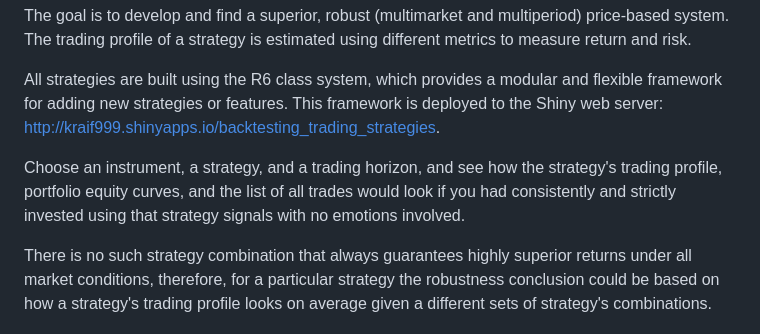
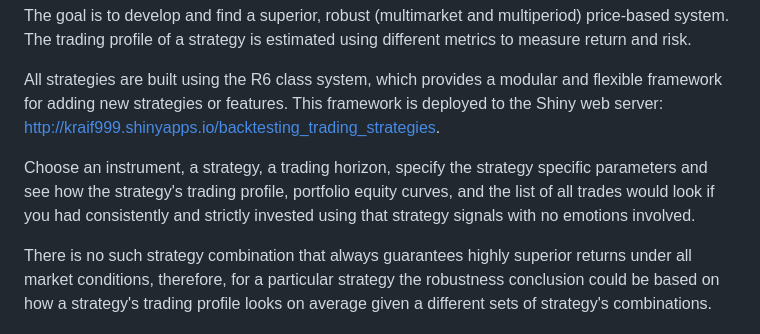
Before and after one commit to kraif999/ATS, a Markdown page: README.md, the part around the change. Drawn GitHub-style.

Commit message:
Minor update in README file

```diff
--- a/README.md
+++ b/README.md
@@ -6,7 +6,7 @@ The goal is to develop and find a superior, robust (multimarket and multiperiod)
 
 All strategies are built using the R6 class system, which provides a modular and flexible framework for adding new strategies or features. This framework is deployed to the Shiny web server: [http://kraif999.shinyapps.io/backtesting_trading_strategies](http://kraif999.shinyapps.io/backtesting_trading_strategies).
 
-Choose an instrument, a strategy, and a trading horizon, and see how the strategy's trading profile, portfolio equity curves, and the list of all trades would look if you had consistently and strictly invested using that strategy signals with no emotions involved.
+Choose an instrument, a strategy, a trading horizon, specify the strategy specific parameters and see how the strategy's trading profile, portfolio equity curves, and the list of all trades would look if you had consistently and strictly invested using that strategy signals with no emotions involved.
 
 There is no such strategy combination that always guarantees highly superior returns under all market conditions, therefore, for a particular strategy the robustness conclusion could be based on how a strategy's trading profile looks on average given a different sets of strategy's combinations.
 
```
